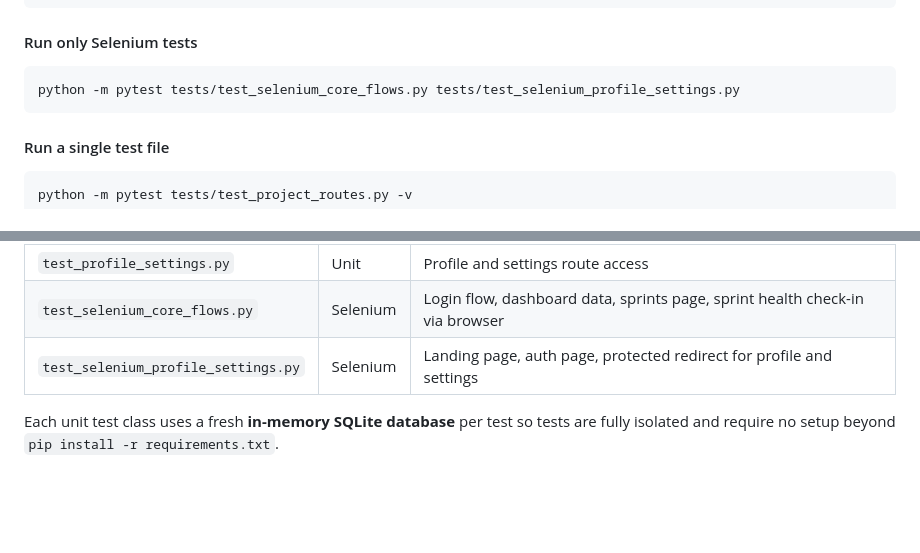
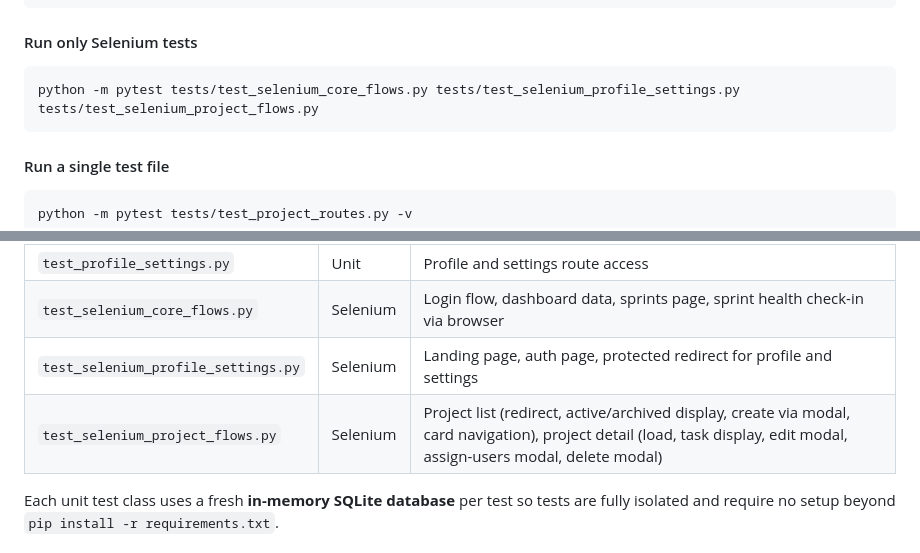
Before and after one commit to amitmath/CITS5505-Project, a Markdown page: README.md, 2 parts joined by grey strips. Drawn GitHub-style; blank space fills up the shorter version.

````diff
--- a/README.md
+++ b/README.md
@@ -185,7 +185,7 @@ python -m pytest tests/test_core_routes_sprint_health.py tests/test_project_rout
 #### Run only Selenium tests
 
 ```bash
-python -m pytest tests/test_selenium_core_flows.py tests/test_selenium_profile_settings.py
+python -m pytest tests/test_selenium_core_flows.py tests/test_selenium_profile_settings.py tests/test_selenium_project_flows.py
 ```
 
 #### Run a single test file
@@ -203,6 +203,7 @@ python -m pytest tests/test_project_routes.py -v
 | `test_profile_settings.py` | Unit | Profile and settings route access |
 | `test_selenium_core_flows.py` | Selenium | Login flow, dashboard data, sprints page, sprint health check-in via browser |
 | `test_selenium_profile_settings.py` | Selenium | Landing page, auth page, protected redirect for profile and settings |
+| `test_selenium_project_flows.py` | Selenium | Project list (redirect, active/archived display, create via modal, card navigation), project detail (load, task display, edit modal, assign-users modal, delete modal) |
 
 Each unit test class uses a fresh **in-memory SQLite database** per test so tests are fully isolated and require no setup beyond `pip install -r requirements.txt`.
 
````
